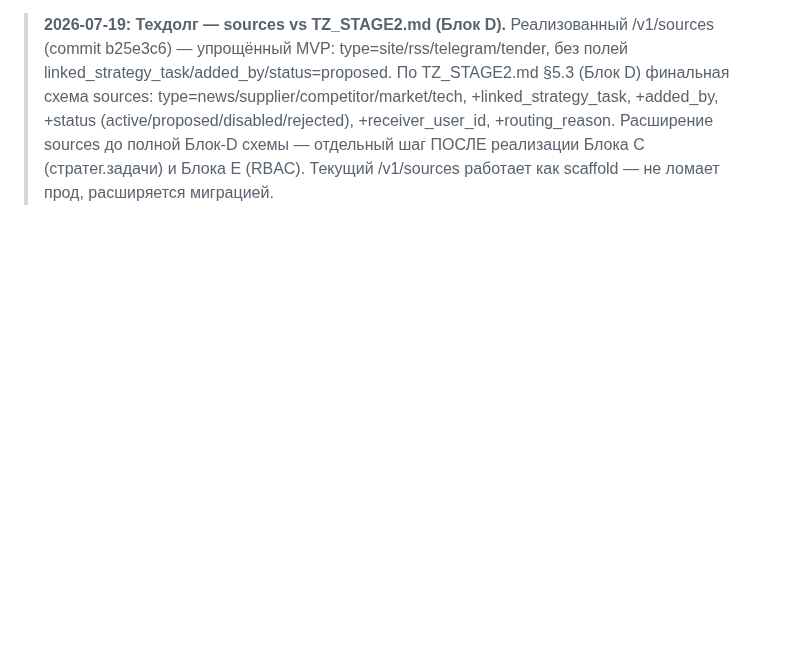
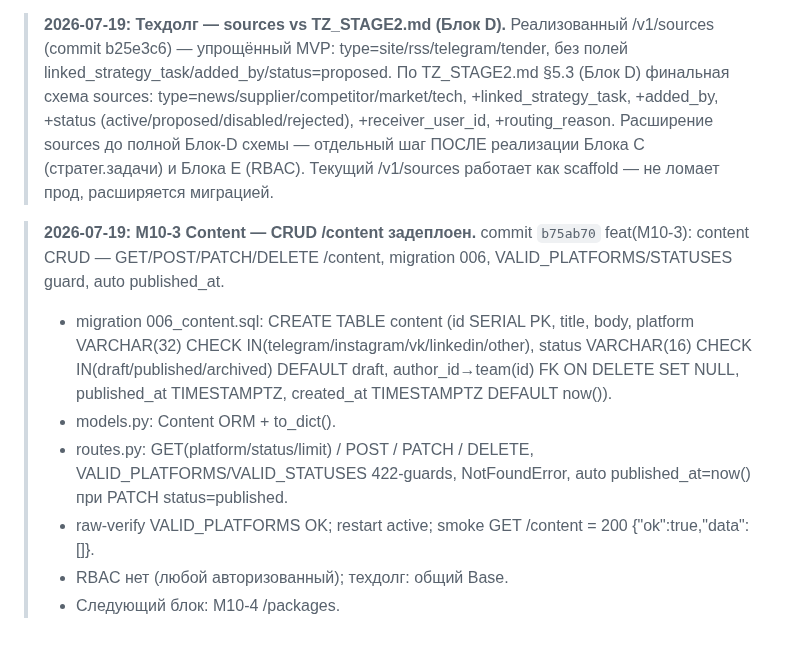
Before and after one commit to volhover-crypto/agropilot-web, a Markdown page: HANDOVER.md, the part around the change. Drawn GitHub-style; blank space fills up the shorter version.

Commit message:
docs: HANDOVER — M10-3 Content задеплоен, следующий M10-4

```diff
--- a/HANDOVER.md
+++ b/HANDOVER.md
@@ -194,3 +194,12 @@ M1 Де-IoT/терминология ✅ · M2 Устранение заглуш
 > По TZ_STAGE2.md §5.3 (Блок D) финальная схема sources: type=news/supplier/competitor/market/tech, +linked_strategy_task, +added_by, +status (active/proposed/disabled/rejected), +receiver_user_id, +routing_reason.
 > Расширение sources до полной Блок-D схемы — отдельный шаг ПОСЛЕ реализации Блока C (стратег.задачи) и Блока E (RBAC).
 > Текущий /v1/sources работает как scaffold — не ломает прод, расширяется миграцией.
+
+> **2026-07-19: M10-3 Content — CRUD /content задеплоен.**
+> commit `b75ab70` feat(M10-3): content CRUD — GET/POST/PATCH/DELETE /content, migration 006, VALID_PLATFORMS/STATUSES guard, auto published_at.
+> - migration 006_content.sql: CREATE TABLE content (id SERIAL PK, title, body, platform VARCHAR(32) CHECK IN(telegram/instagram/vk/linkedin/other), status VARCHAR(16) CHECK IN(draft/published/archived) DEFAULT draft, author_id→team(id) FK ON DELETE SET NULL, published_at TIMESTAMPTZ, created_at TIMESTAMPTZ DEFAULT now()).
+> - models.py: Content ORM + to_dict().
+> - routes.py: GET(platform/status/limit) / POST / PATCH / DELETE, VALID_PLATFORMS/VALID_STATUSES 422-guards, NotFoundError, auto published_at=now() при PATCH status=published.
+> - raw-verify VALID_PLATFORMS OK; restart active; smoke GET /content = 200 {"ok":true,"data":[]}.
+> - RBAC нет (любой авторизованный); техдолг: общий Base.
+> - Следующий блок: M10-4 /packages.
```
